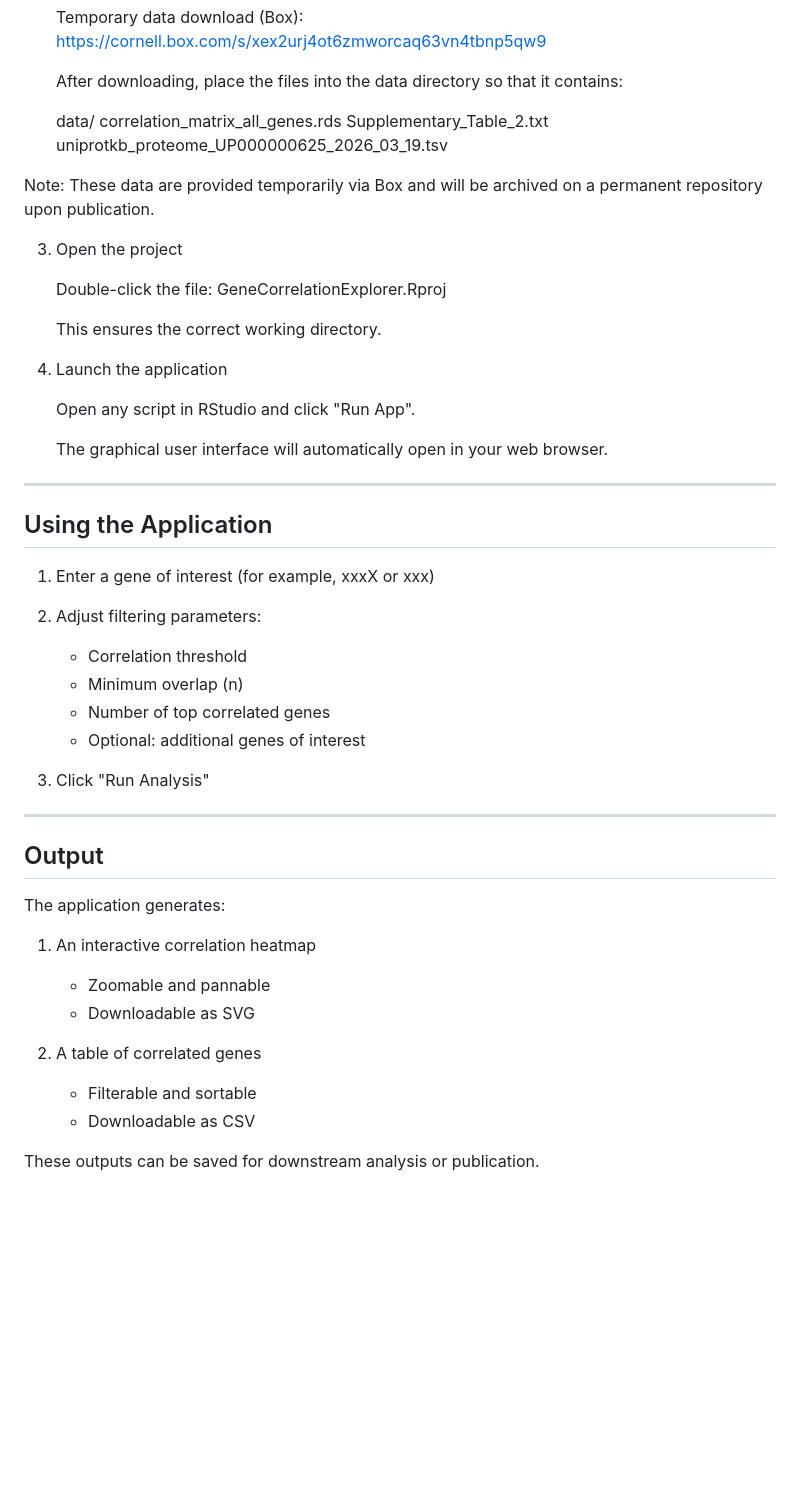
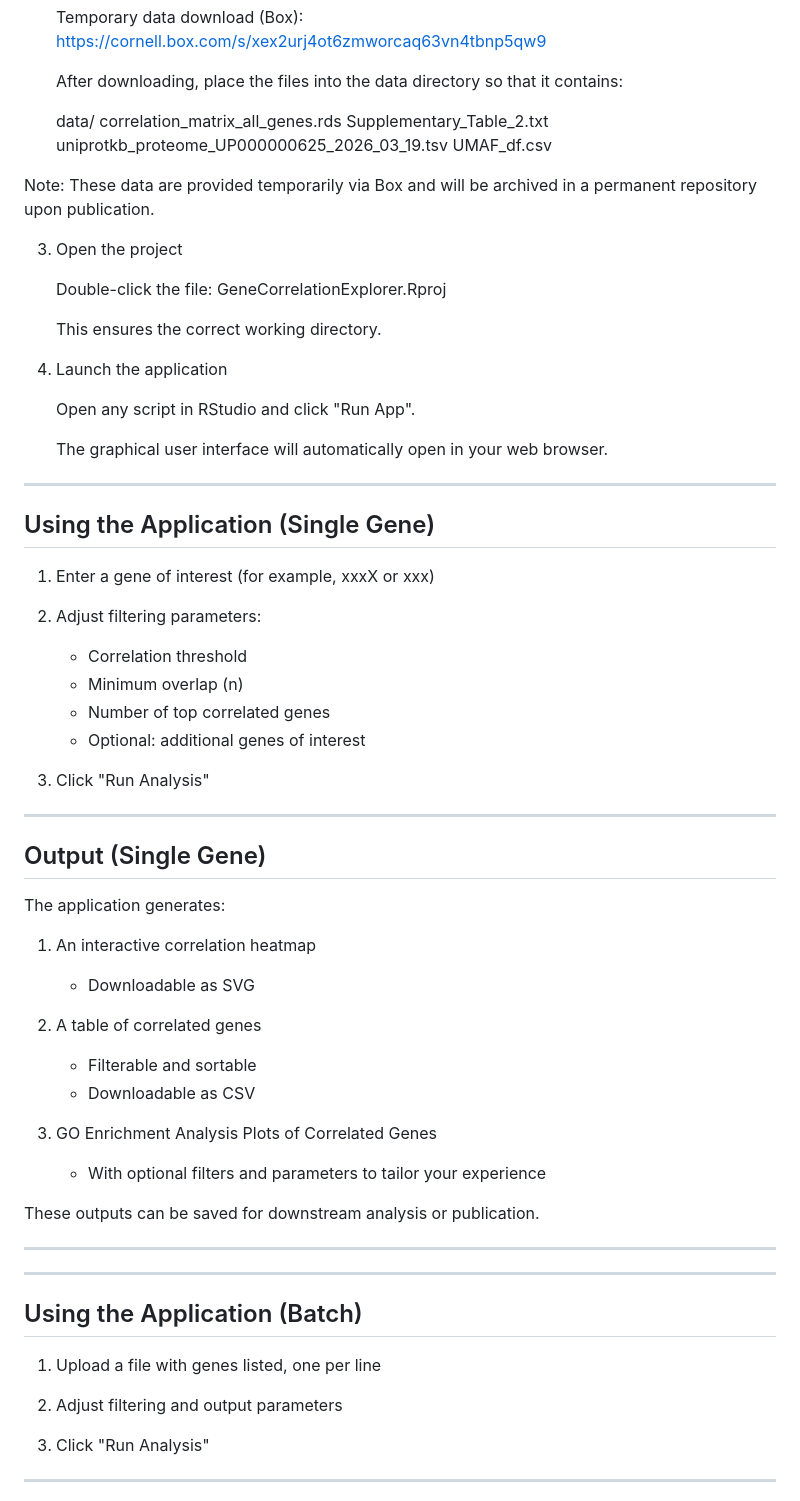
Before and after one commit to mlw335/mRNA_correlation, a Markdown page: README.md, the part around one of its changes. Rendered like a GitHub page; blank space fills up the shorter version.

```diff
--- a/README.md
+++ b/README.md
@@ -52,11 +52,12 @@ Supported operating systems:
     After downloading, place the files into the data directory so that it contains:
 
     data/
-      correlation_matrix_all_genes.rds
-      Supplementary_Table_2.txt
-      uniprotkb_proteome_UP000000625_2026_03_19.tsv
+       correlation_matrix_all_genes.rds
+       Supplementary_Table_2.txt
+       uniprotkb_proteome_UP000000625_2026_03_19.tsv
+       UMAF_df.csv
 
-Note: These data are provided temporarily via Box and will be archived on a permanent repository upon publication.
+Note: These data are provided temporarily via Box and will be archived in a permanent repository upon publication.
 
 3. Open the project
 
@@ -73,7 +74,7 @@ Note: These data are provided temporarily via Box and will be archived on a perm
 
 ------------------------------------------------------------
 
-## Using the Application
+## Using the Application (Single Gene)
 
 1. Enter a gene of interest (for example, xxxX or xxx)
 
@@ -87,16 +88,32 @@ Note: These data are provided temporarily via Box and will be archived on a perm
 
 ------------------------------------------------------------
 
-## Output
+## Output  (Single Gene)
 
 The application generates:
 
 1. An interactive correlation heatmap
-   - Zoomable and pannable
    - Downloadable as SVG
 
 2. A table of correlated genes
    - Filterable and sortable
    - Downloadable as CSV
 
+3. GO Enrichment Analysis Plots of Correlated Genes
+   - With optional filters and parameters to tailor your experience
+
 These outputs can be saved for downstream analysis or publication.
+
+------------------------------------------------------------
+------------------------------------------------------------
+
+## Using the Application (Batch)
+
+1. Upload a file with genes listed, one per line
+
+2. Adjust filtering and output parameters
+
+3. Click "Run Analysis"
+
+------------------------------------------------------------
+
```
Also changed, not shown: other parts of README.md (+19 -6 lines).
